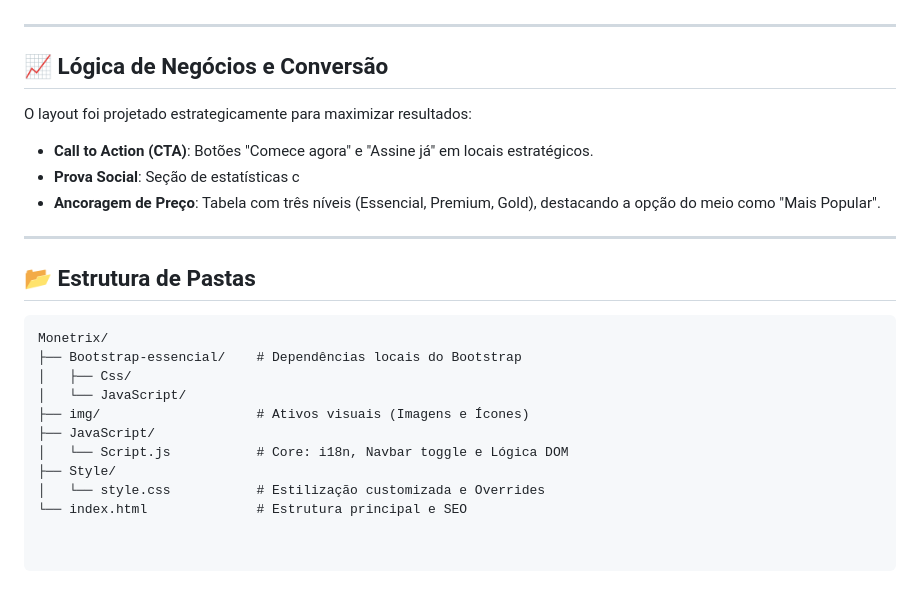
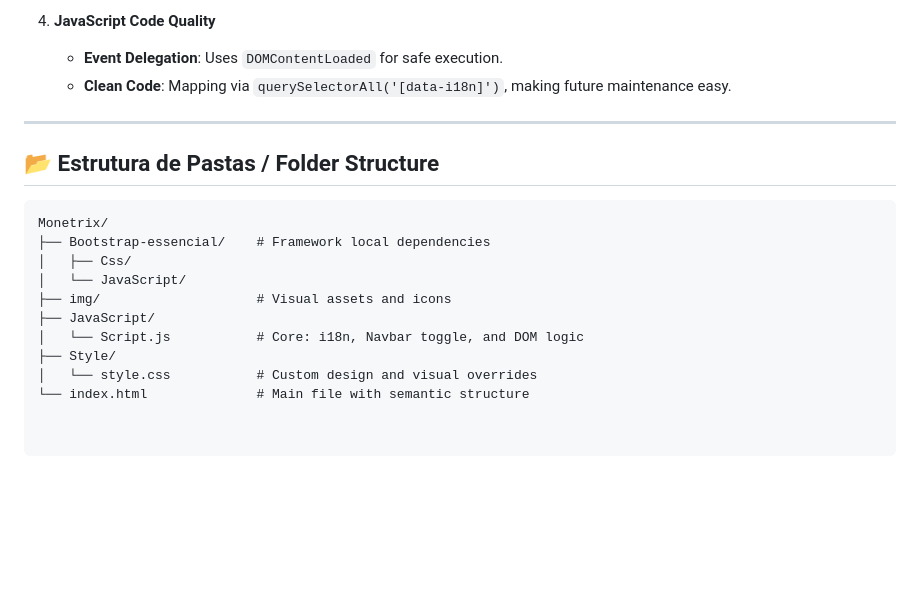
Before and after one commit to PietroCostaCardoso/Monetrix, a Markdown page: README.md, the part around one of its changes. Drawn GitHub-style; blank space fills up the shorter version.

````diff
--- a/README.md
+++ b/README.md
@@ -40,24 +81,19 @@ Implementação eficiente via **JavaScript puro**, sem dependências externas:
+4. **JavaScript Code Quality**
+   * **Event Delegation**: Uses `DOMContentLoaded` for safe execution.
+   * **Clean Code**: Mapping via `querySelectorAll('[data-i18n]')`, making future maintenance easy.
 
 ---
 
-## 📈 Lógica de Negócios e Conversão
-O layout foi projetado estrategicamente para maximizar resultados:
-* **Call to Action (CTA)**: Botões "Comece agora" e "Assine já" em locais estratégicos.
-* **Prova Social**: Seção de estatísticas c
-* **Ancoragem de Preço**: Tabela com três níveis (Essencial, Premium, Gold), destacando a opção do meio como "Mais Popular".
-
----
-
-## 📂 Estrutura de Pastas
+## 📂 Estrutura de Pastas / Folder Structure
 
 ```text
 Monetrix/
-├── Bootstrap-essencial/    # Dependências locais do Bootstrap
+├── Bootstrap-essencial/    # Framework local dependencies
 │   ├── Css/
 │   └── JavaScript/
-├── img/                    # Ativos visuais (Imagens e Ícones)
+├── img/                    # Visual assets and icons
 ├── JavaScript/
-│   └── Script.js           # Core: i18n, Navbar toggle e Lógica DOM
+│   └── Script.js           # Core: i18n, Navbar toggle, and DOM logic
 ├── Style/
-│   └── style.css           # Estilização customizada e Overrides
-└── index.html              # Estrutura principal e SEO
+│   └── style.css           # Custom design and visual overrides
+└── index.html              # Main file with semantic structure
````
Also changed, not shown: other parts of README.md (+66 -25 lines).
